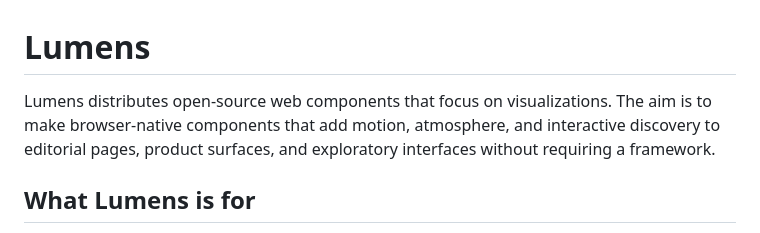
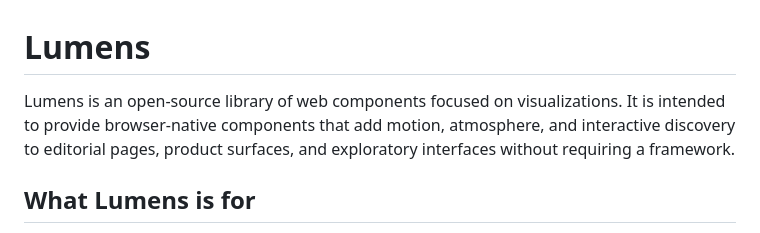
Before and after one commit to briangershon/lumens, a Markdown page: README.md, the part around the change. Drawn GitHub-style.

Commit message:
Fix reference to Lumens

```diff
--- a/README.md
+++ b/README.md
@@ -1,6 +1,6 @@
 # Lumens
 
-Lumens distributes open-source web components that focus on visualizations. The aim is to make browser-native components that add motion, atmosphere, and interactive discovery to editorial pages, product surfaces, and exploratory interfaces without requiring a framework.
+Lumens is an open-source library of web components focused on visualizations. It is intended to provide browser-native components that add motion, atmosphere, and interactive discovery to editorial pages, product surfaces, and exploratory interfaces without requiring a framework.
 
 ## What Lumens is for
 
```
